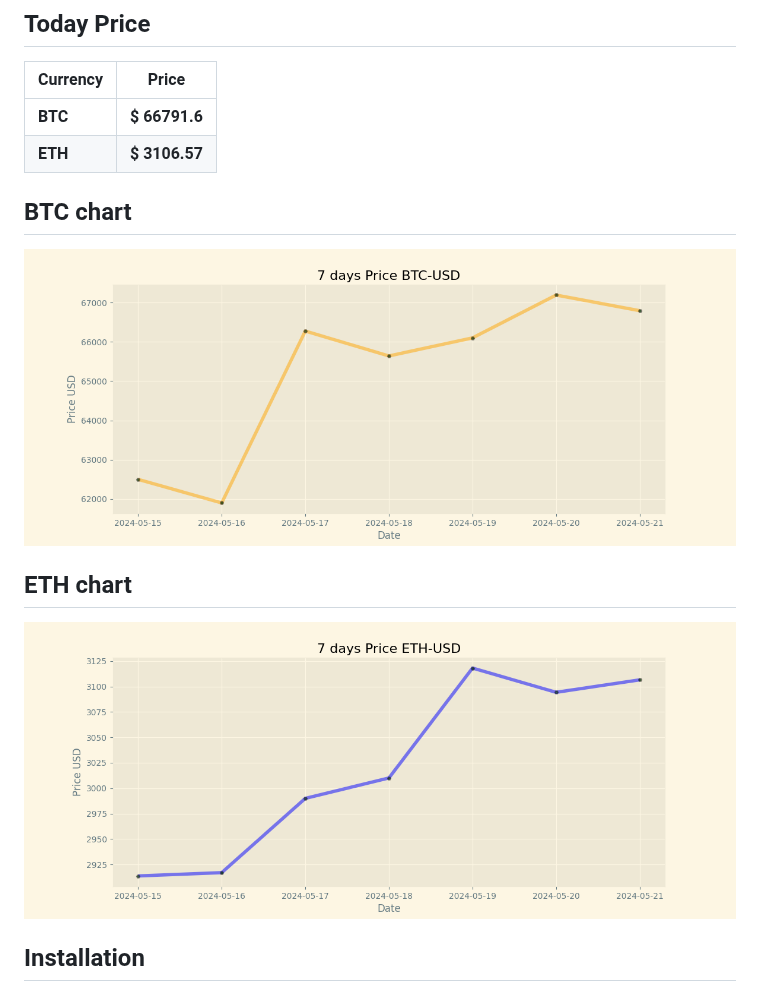
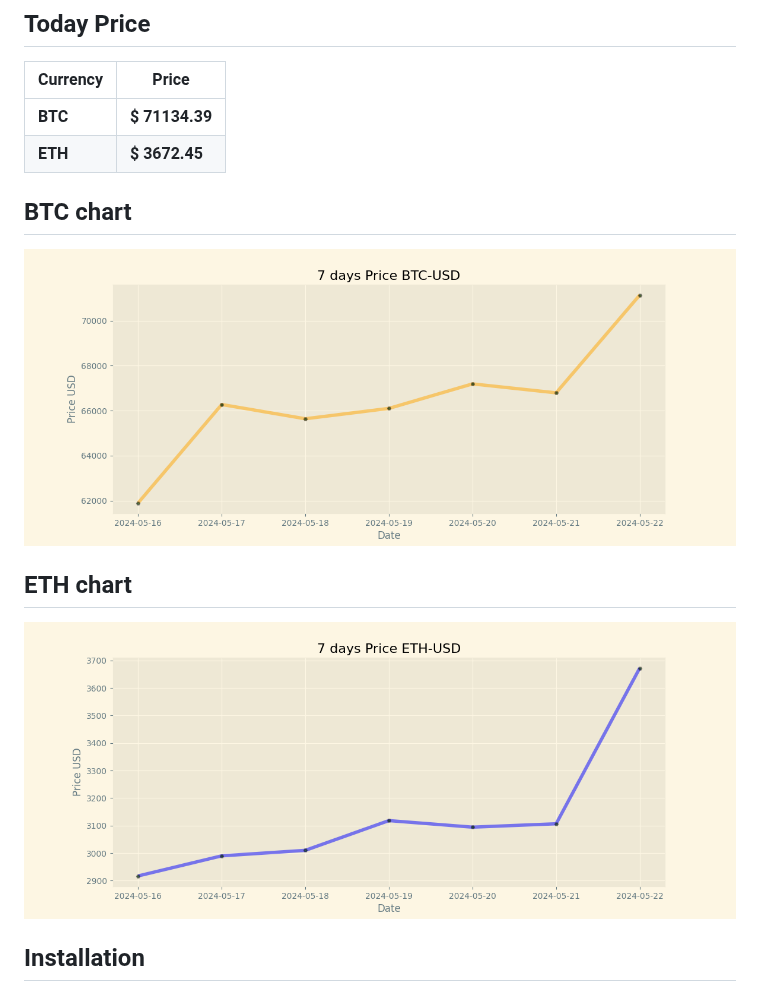
Before and after one commit to vladtara/cryptocurrency-board, a Markdown page: README.md, the part around the change. Rendered like a GitHub page; pictures changed too: img/btc-usd.png, img/eth-usd.png.

Commit message:
Duty Updates 2024-05-22

```diff
--- a/README.md
+++ b/README.md
@@ -9,8 +9,8 @@
 
 | Currency | Price           |
 | -------- | --------------- |
-| **BTC**  | **$ 66791.6** |
-| **ETH**  | **$ 3106.57** |
+| **BTC**  | **$ 71134.39** |
+| **ETH**  | **$ 3672.45** |
 
 ## BTC chart
 
```
Also changed, not shown: 2 other files.
